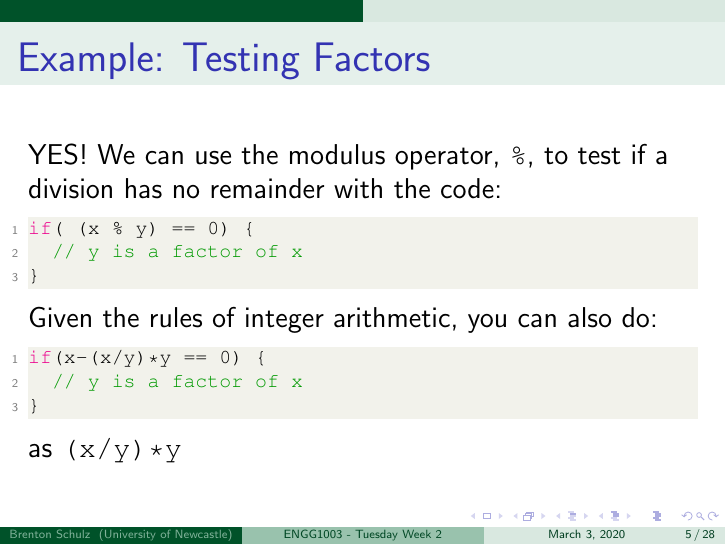
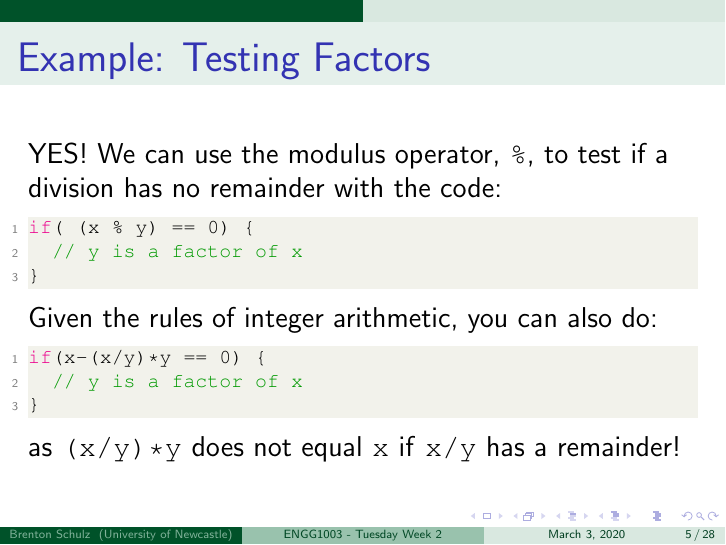
Before and after one commit to bschulznewy/engg1003, LaTeX slides (Lectures/2020/Wk2b.tex): page 6 of 29. Compiled offline with pdfLaTeX.

Commit message:
Added some integer arithmetic stuff...again

```diff
--- a/Lectures/2020/Wk2b.tex
+++ b/Lectures/2020/Wk2b.tex
@@ -137,7 +137,7 @@ if(x-(x/y)*y == 0) {
 }
 \end{lstlisting}
 
-as \texttt{(x/y)*y}
+as \texttt{(x/y)*y} does not equal \texttt{x} if \texttt{x/y} has a remainder!
 
 \end{frame}
 
```
Also changed, not shown: Lectures/2020/Wk2b.pdf.
